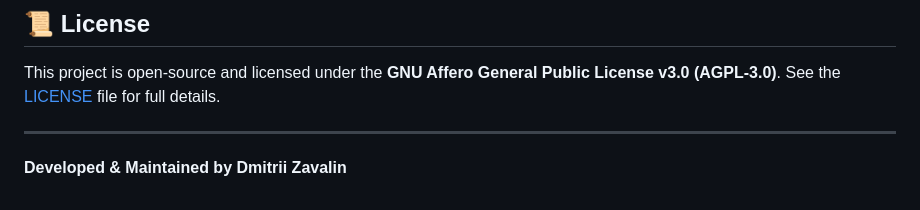
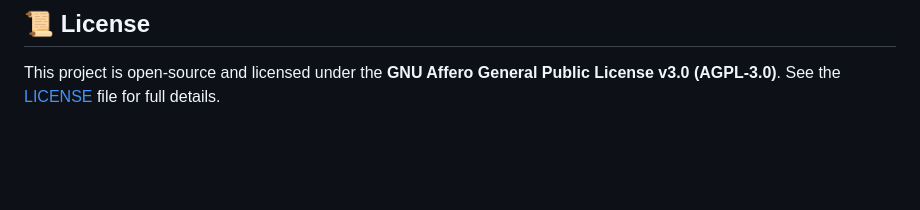
Before and after one commit to Dmitrii-Zavalin-Deployments/rob, a Markdown page: README.md, the part around the change. GitHub-like rendering; blank space fills up the shorter version.

```diff
--- a/README.md
+++ b/README.md
@@ -65,7 +65,3 @@ rob/
 ## 📜 License
 
 This project is open-source and licensed under the **GNU Affero General Public License v3.0 (AGPL-3.0)**. See the [LICENSE](https://github.com/Dmitrii-Zavalin-Deployments/rob?tab=AGPL-3.0-1-ov-file) file for full details.
-
----
-
-**Developed & Maintained by Dmitrii Zavalin**
```
